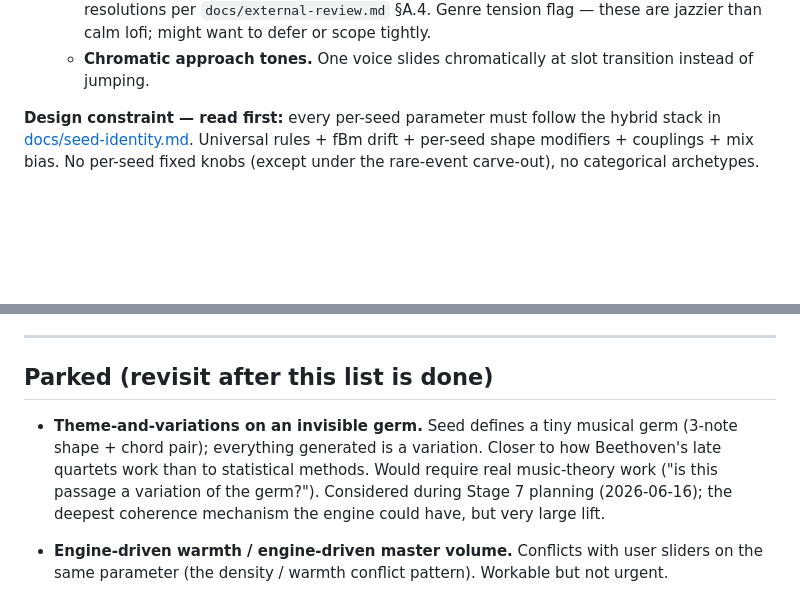
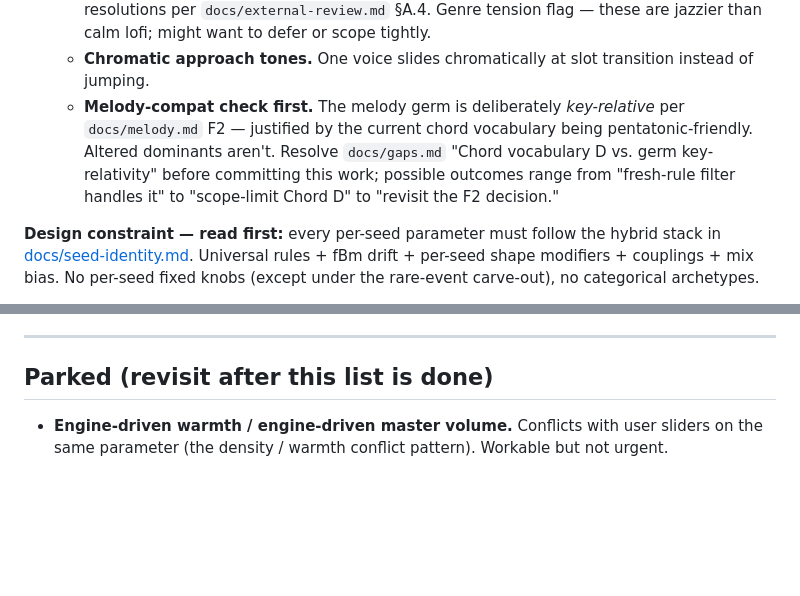
Before and after one commit to LiamI16/loam, a Markdown page: stage-list.md, 2 parts joined by grey strips. Rendered like a GitHub page; blank space fills up the shorter version.

```diff
--- a/stage-list.md
+++ b/stage-list.md
@@ -137,6 +137,13 @@ A (rhythm) and C (voicing variety) are done. Remaining:
     jazzier than calm lofi; might want to defer or scope tightly.
   - **Chromatic approach tones.** One voice slides chromatically at
     slot transition instead of jumping.
+  - **Melody-compat check first.** The melody germ is deliberately
+    *key-relative* per `docs/melody.md` F2 — justified by the current
+    chord vocabulary being pentatonic-friendly. Altered dominants
+    aren't. Resolve `docs/gaps.md` "Chord vocabulary D vs. germ
+    key-relativity" before committing this work; possible outcomes
+    range from "fresh-rule filter handles it" to "scope-limit Chord D"
+    to "revisit the F2 decision."
 
 **Design constraint — read first:** every per-seed parameter must
 follow the hybrid stack in
@@ -694,14 +701,6 @@ synth (replacing crackle's BELL reuse), `channels.ts`.
 
 ## Parked (revisit after this list is done)
 
-- **Theme-and-variations on an invisible germ.** Seed defines a tiny
-  musical germ (3-note shape + chord pair); everything generated is
-  a variation. Closer to how Beethoven's late quartets work than to
-  statistical methods. Would require real music-theory work
-  ("is this passage a variation of the germ?"). Considered during
-  Stage 7 planning (2026-06-16); the deepest coherence mechanism the
-  engine could have, but very large lift.
-
 - **Engine-driven warmth / engine-driven master volume.** Conflicts
   with user sliders on the same parameter (the density / warmth
   conflict pattern). Workable but not urgent.
```
Also changed, not shown: docs/gaps.md (+40 -0 lines).
